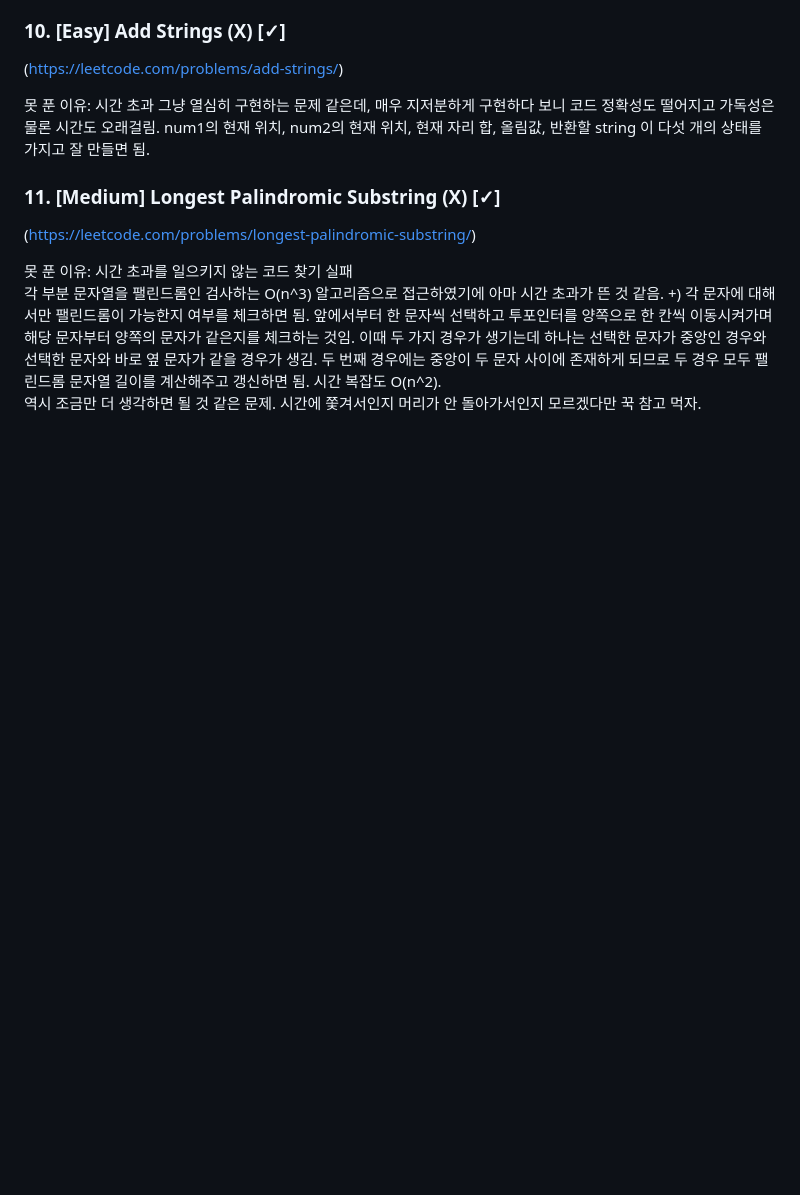
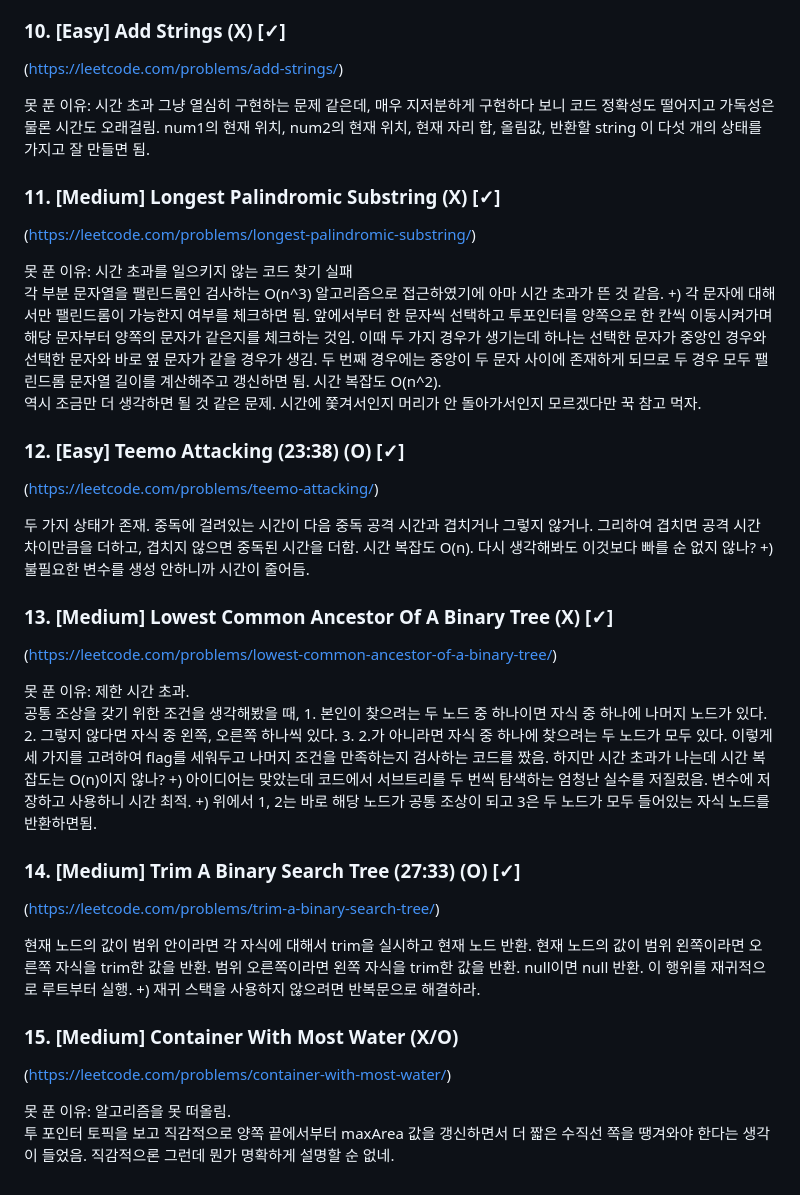
Before and after one commit to Doroddi/Doroddi.github.io, a Markdown page: coding-test/DP.md, the part around the change. Drawn GitHub-style; blank space fills up the shorter version.

```diff
--- a/coding-test/DP.md
+++ b/coding-test/DP.md
@@ -80,3 +80,29 @@ num1의 현재 위치, num2의 현재 위치, 현재 자리 합, 올림값, 반
 각 부분 문자열을 팰린드롬인 검사하는 O(n^3) 알고리즘으로 접근하였기에 아마 시간 초과가 뜬 것 같음.
 +) 각 문자에 대해서만 팰린드롬이 가능한지 여부를 체크하면 됨. 앞에서부터 한 문자씩 선택하고 투포인터를 양쪽으로 한 칸씩 이동시켜가며 해당 문자부터 양쪽의 문자가 같은지를 체크하는 것임. 이때 두 가지 경우가 생기는데 하나는 선택한 문자가 중앙인 경우와 선택한 문자와 바로 옆 문자가 같을 경우가 생김. 두 번째 경우에는 중앙이 두 문자 사이에 존재하게 되므로 두 경우 모두 팰린드롬 문자열 길이를 계산해주고 갱신하면 됨. 시간 복잡도 O(n^2).
 역시 조금만 더 생각하면 될 것 같은 문제. 시간에 쫓겨서인지 머리가 안 돌아가서인지 모르겠다만 꾹 참고 먹자.
+
+### 12. [Easy] Teemo Attacking (23:38) (O) [✓]
+(https://leetcode.com/problems/teemo-attacking/)
+
+두 가지 상태가 존재. 중독에 걸려있는 시간이 다음 중독 공격 시간과 겹치거나 그렇지 않거나. 그리하여 겹치면 공격 시간 차이만큼을 더하고, 겹치지 않으면 중독된 시간을 더함. 시간 복잡도 O(n). 다시 생각해봐도 이것보다 빠를 순 없지 않나?
++) 불필요한 변수를 생성 안하니까 시간이 줄어듬.
+
+### 13. [Medium] Lowest Common Ancestor Of A Binary Tree (X) [✓]
+(https://leetcode.com/problems/lowest-common-ancestor-of-a-binary-tree/)
+
+못 푼 이유: 제한 시간 초과.
+공통 조상을 갖기 위한 조건을 생각해봤을 때, 1. 본인이 찾으려는 두 노드 중 하나이면 자식 중 하나에 나머지 노드가 있다. 2. 그렇지 않다면 자식 중 왼쪽, 오른쪽 하나씩 있다. 3. 2.가 아니라면 자식 중 하나에 찾으려는 두 노드가 모두 있다. 이렇게 세 가지를 고려하여 flag를 세워두고 나머지 조건을 만족하는지 검사하는 코드를 짰음. 하지만 시간 초과가 나는데 시간 복잡도는 O(n)이지 않나?
++) 아이디어는 맞았는데 코드에서 서브트리를 두 번씩 탐색하는 엄청난 실수를 저질렀음. 변수에 저장하고 사용하니 시간 최적.
++) 위에서 1, 2는 바로 해당 노드가 공통 조상이 되고 3은 두 노드가 모두 들어있는 자식 노드를 반환하면됨.
+
+### 14. [Medium] Trim A Binary Search Tree (27:33) (O) [✓]
+(https://leetcode.com/problems/trim-a-binary-search-tree/)
+
+현재 노드의 값이 범위 안이라면 각 자식에 대해서 trim을 실시하고 현재 노드 반환. 현재 노드의 값이 범위 왼쪽이라면 오른쪽 자식을 trim한 값을 반환. 범위 오른쪽이라면 왼쪽 자식을 trim한 값을 반환. null이면 null 반환. 이 행위를 재귀적으로 루트부터 실행.
++) 재귀 스택을 사용하지 않으려면 반복문으로 해결하라.
+
+### 15. [Medium] Container With Most Water (X/O)
+(https://leetcode.com/problems/container-with-most-water/)
+
+못 푼 이유: 알고리즘을 못 떠올림.
+투 포인터 토픽을 보고 직감적으로 양쪽 끝에서부터 maxArea 값을 갱신하면서 더 짧은 수직선 쪽을 땡겨와야 한다는 생각이 들었음. 직감적으론 그런데 뭔가 명확하게 설명할 순 없네.
```
